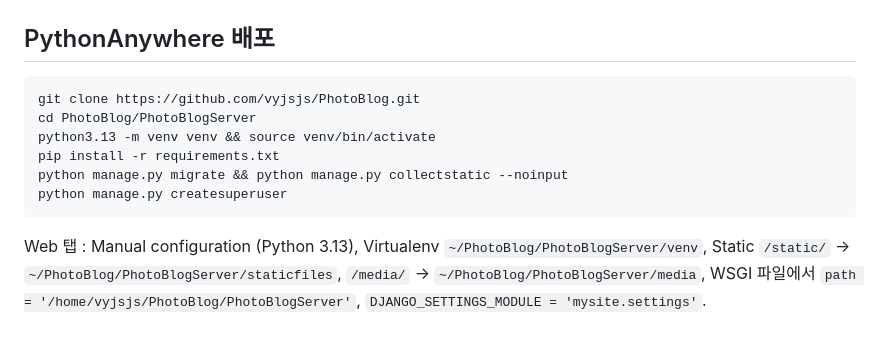
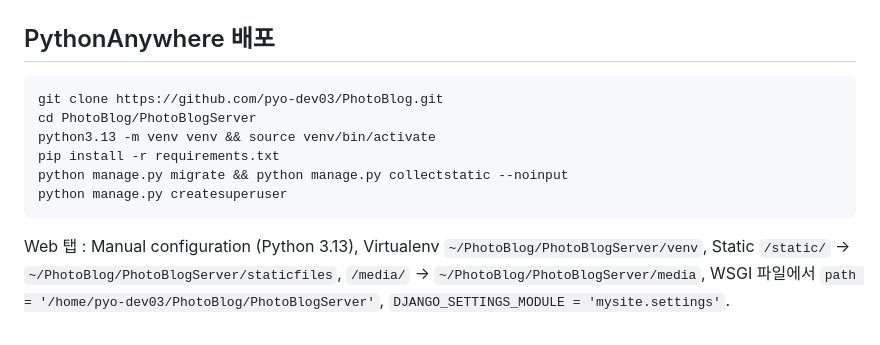
Before and after one commit to pyo-dev03/PhotoBlog, a Markdown page: PhotoBlogServer/README.md, the part around the change. Drawn GitHub-style.

````diff
--- a/PhotoBlogServer/README.md
+++ b/PhotoBlogServer/README.md
@@ -69,7 +69,7 @@ python socket_server/socket_server.py   # 127.0.0.1:8000, 수신 요청을 socke
 ## PythonAnywhere 배포
 
 ```bash
-git clone https://github.com/vyjsjs/PhotoBlog.git
+git clone https://github.com/pyo-dev03/PhotoBlog.git
 cd PhotoBlog/PhotoBlogServer
 python3.13 -m venv venv && source venv/bin/activate
 pip install -r requirements.txt
@@ -78,4 +78,4 @@ python manage.py createsuperuser
 ```
 Web 탭 : Manual configuration (Python 3.13), Virtualenv `~/PhotoBlog/PhotoBlogServer/venv`,
 Static `/static/` → `~/PhotoBlog/PhotoBlogServer/staticfiles`, `/media/` → `~/PhotoBlog/PhotoBlogServer/media`,
-WSGI 파일에서 `path = '/home/vyjsjs/PhotoBlog/PhotoBlogServer'`, `DJANGO_SETTINGS_MODULE = 'mysite.settings'`.
+WSGI 파일에서 `path = '/home/pyo-dev03/PhotoBlog/PhotoBlogServer'`, `DJANGO_SETTINGS_MODULE = 'mysite.settings'`.
````
